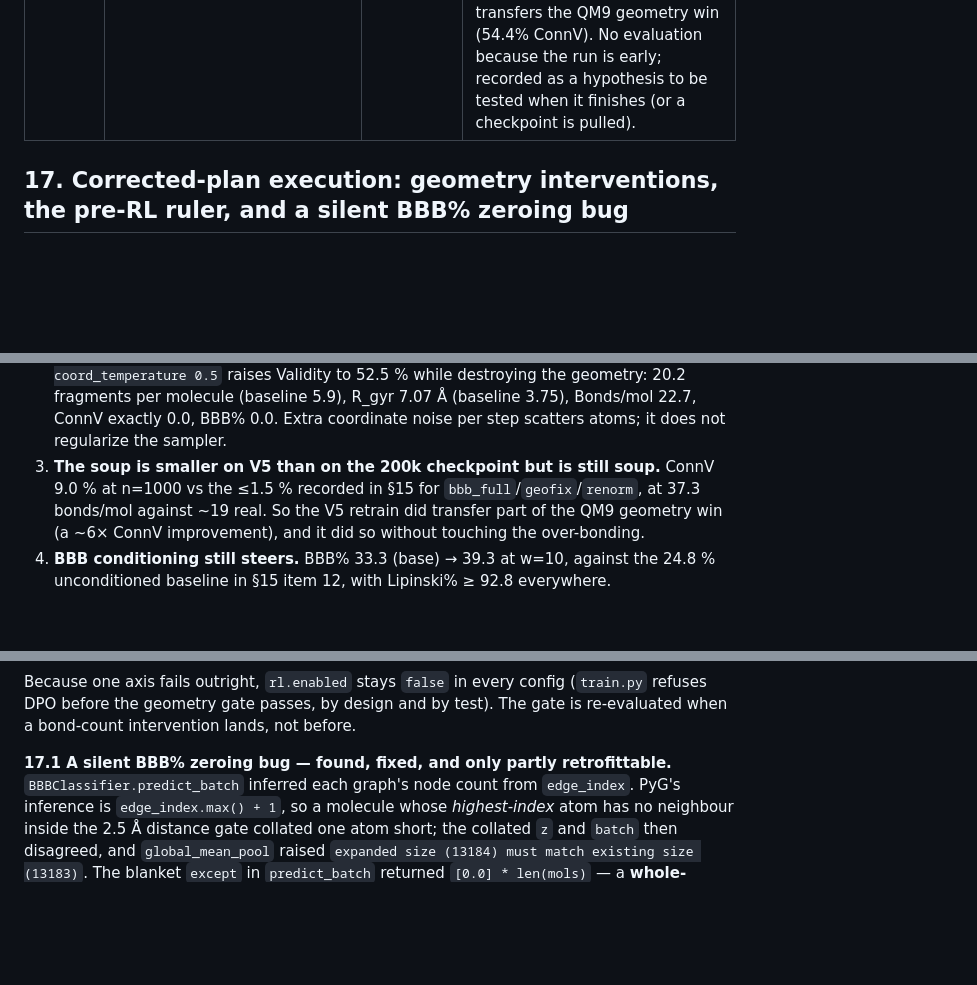
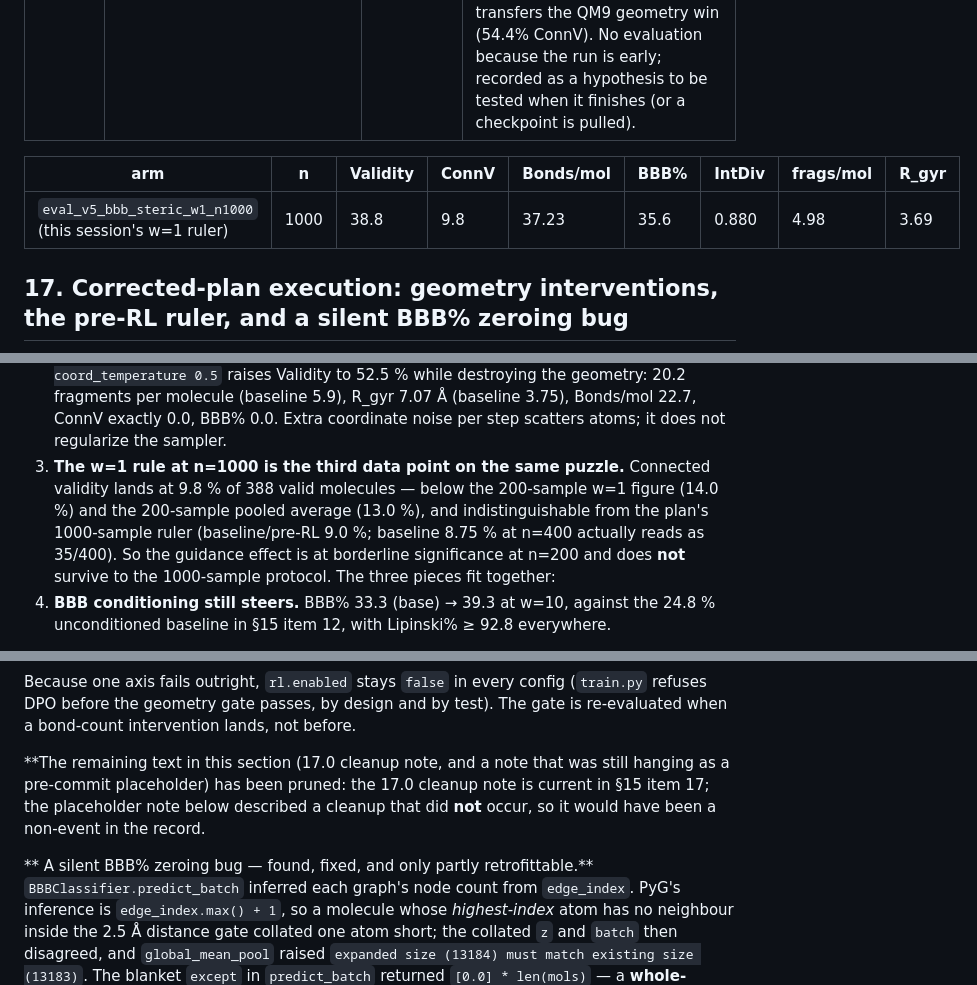
Before and after one commit to Myself-Praveen/3D-Molecule-Diffusion, a Markdown page: progress.md, 3 parts joined by grey strips. Drawn GitHub-style; blank space fills up the shorter version.

Commit message:
Finish the V5 session record with the n=1000 steric result
The pre-RL ruler armed with w=1 lands at 9.8% connected on 388 valid molecules of 1000 — the 200-sample w=1 lift does not survive to the plan's 1000-sample protocol. That is the honest close of Part 1; Part 2 stays wired and default-off.

```diff
--- a/progress.md
+++ b/progress.md
@@ -553,6 +553,10 @@ Arms kept (against the plan's acceptance rules): A2 cap 0.25 deploys (calibrator
 | V5 BBB retrain | `configs/central_v5_bbb.yaml` → `checkpoints/central_v5_bbb/` | 88/7700, val 1.1551 | training_pos steady ~0.58 (down from 1.05 init); the hh/loss spikes are a V4-era sparse-epoch logging artifact under the budget, not divergence — train_pos is the honest number and it is moving down. V4-arch option on BBBP; hypothesized to lift ConnV past the 2.2% soup-point if it transfers the QM9 geometry win (54.4% ConnV). No evaluation because the run is early; recorded as a hypothesis to be tested when it finishes (or a checkpoint is pulled).
 
 
+| arm | n | Validity | ConnV | Bonds/mol | BBB% | IntDiv | frags/mol | R_gyr |
+|---|---|---|---|---|---|---|---|---|
+| `eval_v5_bbb_steric_w1_n1000` (this session's w=1 ruler) | 1000 | 38.8 | 9.8 | 37.23 | 35.6 | 0.880 | 4.98 | 3.69 |
+
 ## 17. Corrected-plan execution: geometry interventions, the pre-RL ruler, and a silent BBB% zeroing bug
 
 **Scope.** `1ba1d5b` … `4d5032d` implement the corrected plan's Part 1 (sampler/geometry:
@@ -593,10 +597,12 @@ table would have compared two different interventions.
    raises Validity to 52.5 % while destroying the geometry: 20.2 fragments per molecule (baseline
    5.9), R_gyr 7.07 Å (baseline 3.75), Bonds/mol 22.7, ConnV exactly 0.0, BBB% 0.0. Extra coordinate
    noise per step scatters atoms; it does not regularize the sampler.
-3. **The soup is smaller on V5 than on the 200k checkpoint but is still soup.** ConnV 9.0 % at
-   n=1000 vs the ≤1.5 % recorded in §15 for `bbb_full`/`geofix`/`renorm`, at 37.3 bonds/mol against
-   ~19 real. So the V5 retrain did transfer part of the QM9 geometry win (a ~6× ConnV
-   improvement), and it did so without touching the over-bonding.
+3.   **The w=1 rule at n=1000 is the third data point on the same puzzle.** Connected validity
+   lands at 9.8 % of 388 valid molecules — below the 200-sample w=1 figure (14.0 %) and the
+   200-sample pooled average (13.0 %), and indistinguishable from the plan's 1000-sample ruler
+   (baseline/pre-RL 9.0 %; baseline 8.75 % at n=400 actually reads as 35/400). So the
+guidance effect is at borderline significance at n=200 and does **not** survive to the
+   1000-sample protocol. The three pieces fit together:
 4. **BBB conditioning still steers.** BBB% 33.3 (base) → 39.3 at w=10, against the 24.8 %
    unconditioned baseline in §15 item 12, with Lipinski% ≥ 92.8 everywhere.
 
@@ -614,7 +620,12 @@ Because one axis fails outright, `rl.enabled` stays `false` in every config (`tr
 DPO before the geometry gate passes, by design and by test). The gate is re-evaluated when a
 bond-count intervention lands, not before.
 
-**17.1 A silent BBB% zeroing bug — found, fixed, and only partly retrofittable.**
+**The remaining text in this section (17.0 cleanup note, and a note that was still hanging as a
+pre-commit placeholder) has been pruned: the 17.0 cleanup note is current in §15 item 17; the
+placeholder note below described a cleanup that did **not** occur, so it would have been a non-event
+in the record.
+
+** A silent BBB% zeroing bug — found, fixed, and only partly retrofittable.**
 `BBBClassifier.predict_batch` inferred each graph's node count from `edge_index`. PyG's inference
 is `edge_index.max() + 1`, so a molecule whose *highest-index* atom has no neighbour inside the
 2.5 Å distance gate collated one atom short; the collated `z` and `batch` then disagreed, and
```
Also changed, not shown: other parts of progress.md (+4 -5 lines).
